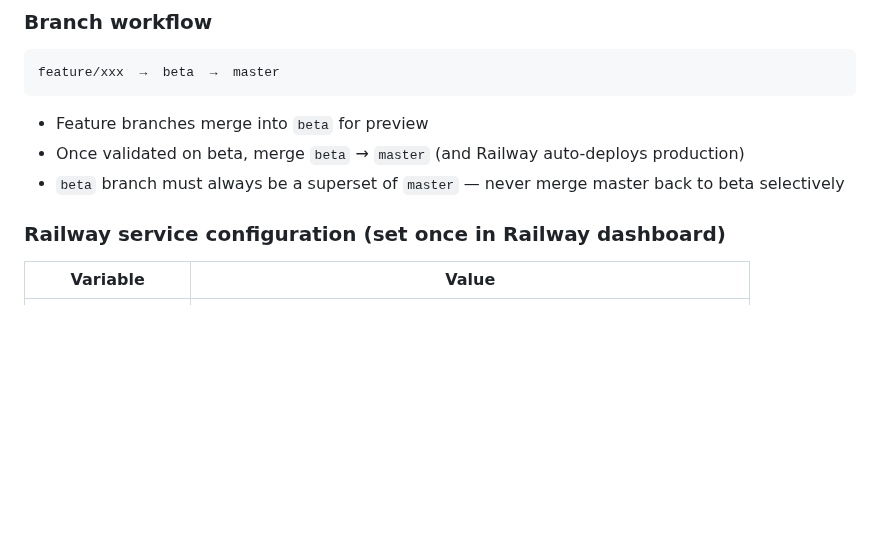
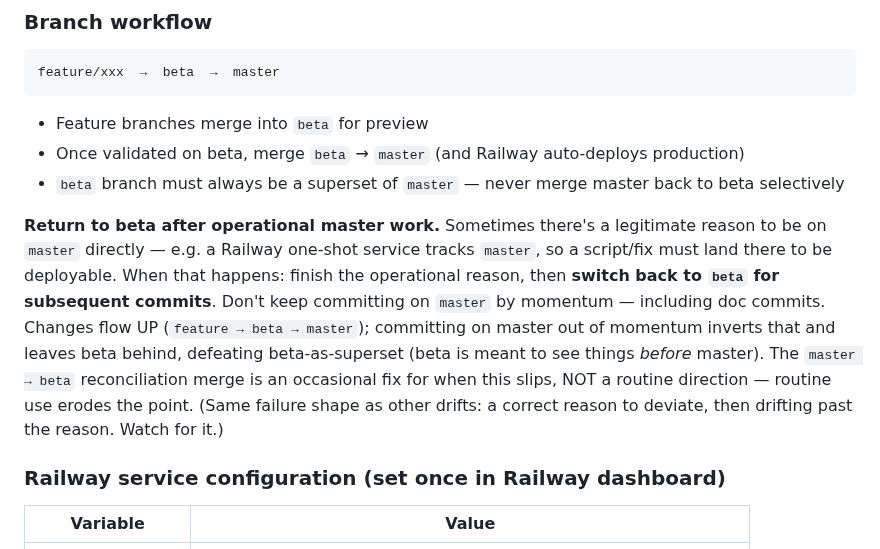
Before and after one commit to markyf801/Westminsterbrief, a Markdown page: CLAUDE.md, the part around the change. GitHub-like rendering; blank space fills up the shorter version.

Commit message:
Docs: CLAUDE.md branch-flow rule + deploys.md row for this push

```diff
--- a/CLAUDE.md
+++ b/CLAUDE.md
@@ -1256,6 +1256,8 @@ feature/xxx  →  beta  →  master
 - Once validated on beta, merge `beta` → `master` (and Railway auto-deploys production)
 - `beta` branch must always be a superset of `master` — never merge master back to beta selectively
 
+**Return to beta after operational master work.** Sometimes there's a legitimate reason to be on `master` directly — e.g. a Railway one-shot service tracks `master`, so a script/fix must land there to be deployable. When that happens: finish the operational reason, then **switch back to `beta` for subsequent commits**. Don't keep committing on `master` by momentum — including doc commits. Changes flow UP (`feature → beta → master`); committing on master out of momentum inverts that and leaves beta behind, defeating beta-as-superset (beta is meant to see things *before* master). The `master → beta` reconciliation merge is an occasional fix for when this slips, NOT a routine direction — routine use erodes the point. (Same failure shape as other drifts: a correct reason to deviate, then drifting past the reason. Watch for it.)
+
 ### Railway service configuration (set once in Railway dashboard)
 
 | Variable | Value |
```
Also changed, not shown: docs/deploys.md (+1 -0 lines).
